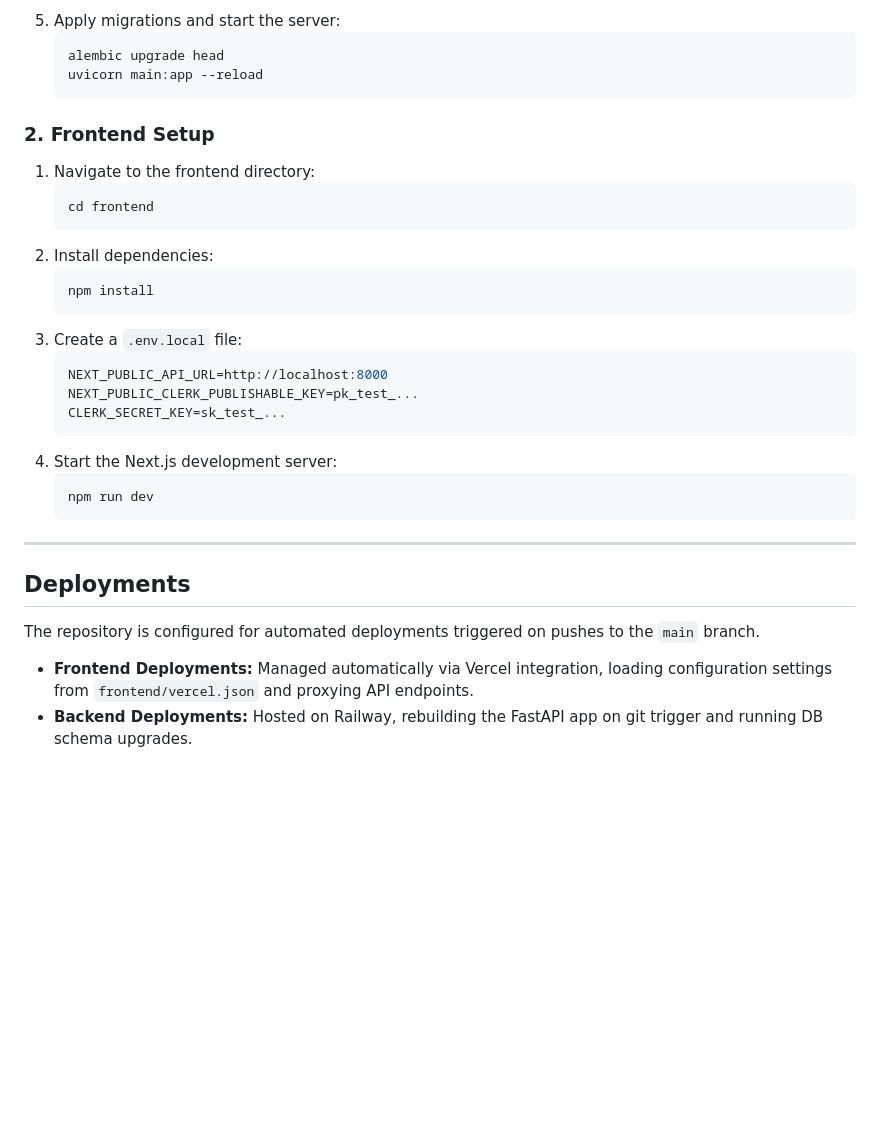
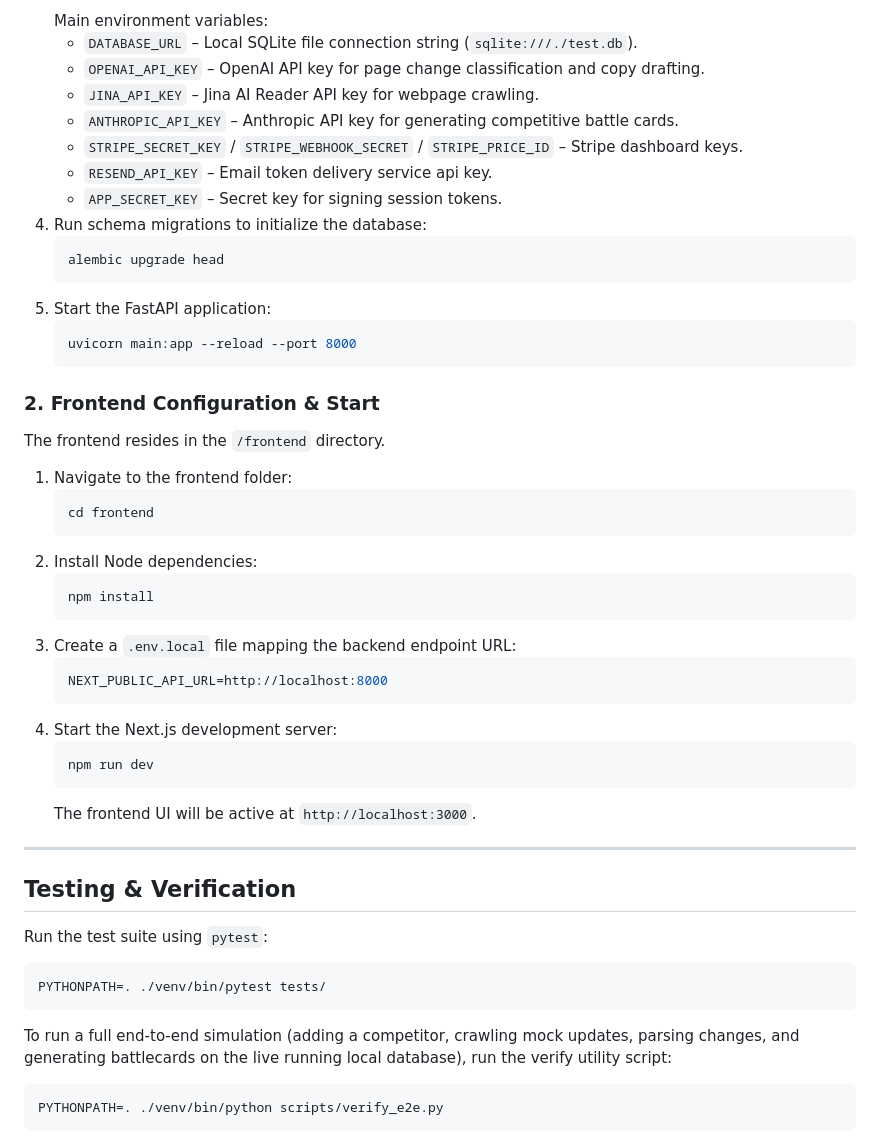
Before and after one commit to IManss-ai/competitor-analyzer, a Markdown page: README.md, the part around one of its changes. GitHub-like rendering; blank space fills up the shorter version.

````diff
--- a/README.md
+++ b/README.md
@@ -78,35 +74,52 @@ To run both services locally, follow these steps:
    ```
-5. Apply migrations and start the server:
+   Main environment variables:
+   * `DATABASE_URL` – Local SQLite file connection string (`sqlite:///./test.db`).
+   * `OPENAI_API_KEY` – OpenAI API key for page change classification and copy drafting.
+   * `JINA_API_KEY` – Jina AI Reader API key for webpage crawling.
+   * `ANTHROPIC_API_KEY` – Anthropic API key for generating competitive battle cards.
+   * `STRIPE_SECRET_KEY` / `STRIPE_WEBHOOK_SECRET` / `STRIPE_PRICE_ID` – Stripe dashboard keys.
+   * `RESEND_API_KEY` – Email token delivery service api key.
+   * `APP_SECRET_KEY` – Secret key for signing session tokens.
+4. Run schema migrations to initialize the database:
    ```bash
    alembic upgrade head
-   uvicorn main:app --reload
+   ```
+5. Start the FastAPI application:
+   ```bash
+   uvicorn main:app --reload --port 8000
    ```
 
-### 2. Frontend Setup
-1. Navigate to the frontend directory:
+### 2. Frontend Configuration & Start
+The frontend resides in the `/frontend` directory.
+
+1. Navigate to the frontend folder:
    ```bash
    cd frontend
    ```
-2. Install dependencies:
+2. Install Node dependencies:
    ```bash
    npm install
    ```
-3. Create a `.env.local` file:
+3. Create a `.env.local` file mapping the backend endpoint URL:
    ```ini
    NEXT_PUBLIC_API_URL=http://localhost:8000
-   NEXT_PUBLIC_CLERK_PUBLISHABLE_KEY=pk_test_...
-   CLERK_SECRET_KEY=sk_test_...
    ```
 4. Start the Next.js development server:
    ```bash
    npm run dev
    ```
+   The frontend UI will be active at `http://localhost:3000`.
 
 ---
 
-## Deployments
+## Testing & Verification
 
-The repository is configured for automated deployments triggered on pushes to the `main` branch.
+Run the test suite using `pytest`:
+```bash
+PYTHONPATH=. ./venv/bin/pytest tests/
+```
 
-* **Frontend Deployments:** Managed automatically via Vercel integration, loading configuration settings from `frontend/vercel.json` and proxying API endpoints.
-* **Backend Deployments:** Hosted on Railway, rebuilding the FastAPI app on git trigger and running DB schema upgrades.
+To run a full end-to-end simulation (adding a competitor, crawling mock updates, parsing changes, and generating battlecards on the live running local database), run the verify utility script:
+```bash
+PYTHONPATH=. ./venv/bin/python scripts/verify_e2e.py
+```
````
Also changed, not shown: other parts of README.md (+30 -34 lines).
